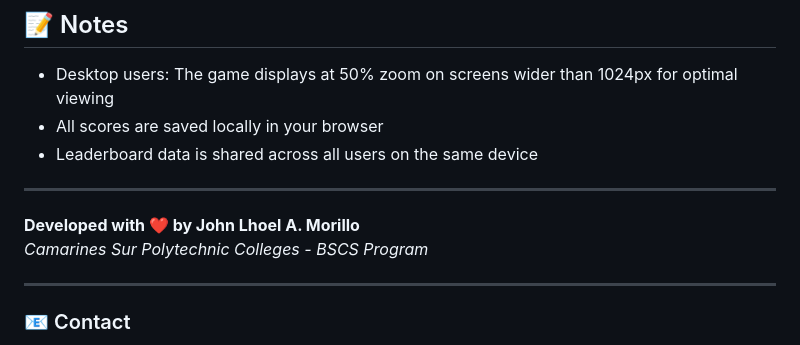
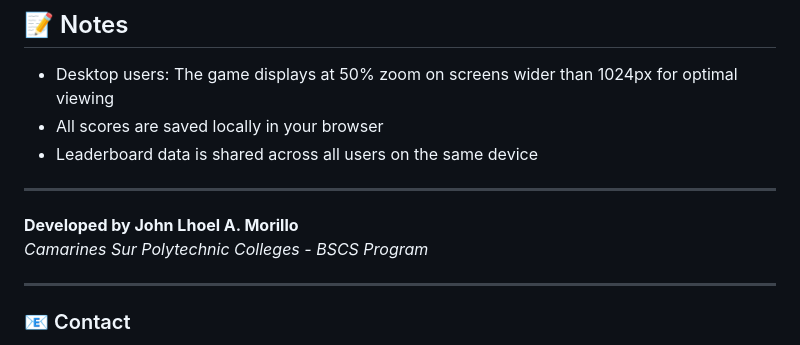
Before and after one commit to Raiku99x/CARD_MEMORY_MATCH, a Markdown page: README.md, the part around the change. Rendered like a GitHub page.

```diff
--- a/README.md
+++ b/README.md
@@ -94,7 +94,7 @@ Through this project, I gained hands-on experience with:
 
 ---
 
-**Developed with ❤️ by John Lhoel A. Morillo**
+**Developed by John Lhoel A. Morillo**
 *Camarines Sur Polytechnic Colleges - BSCS Program*
 
 ---
```
